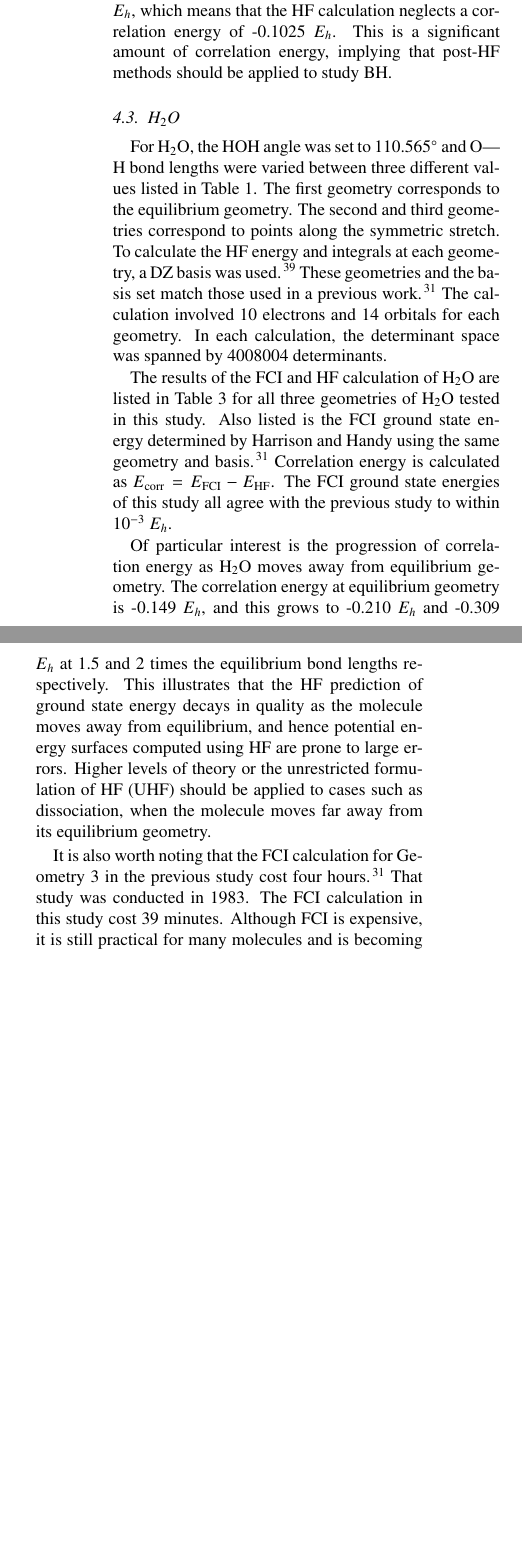
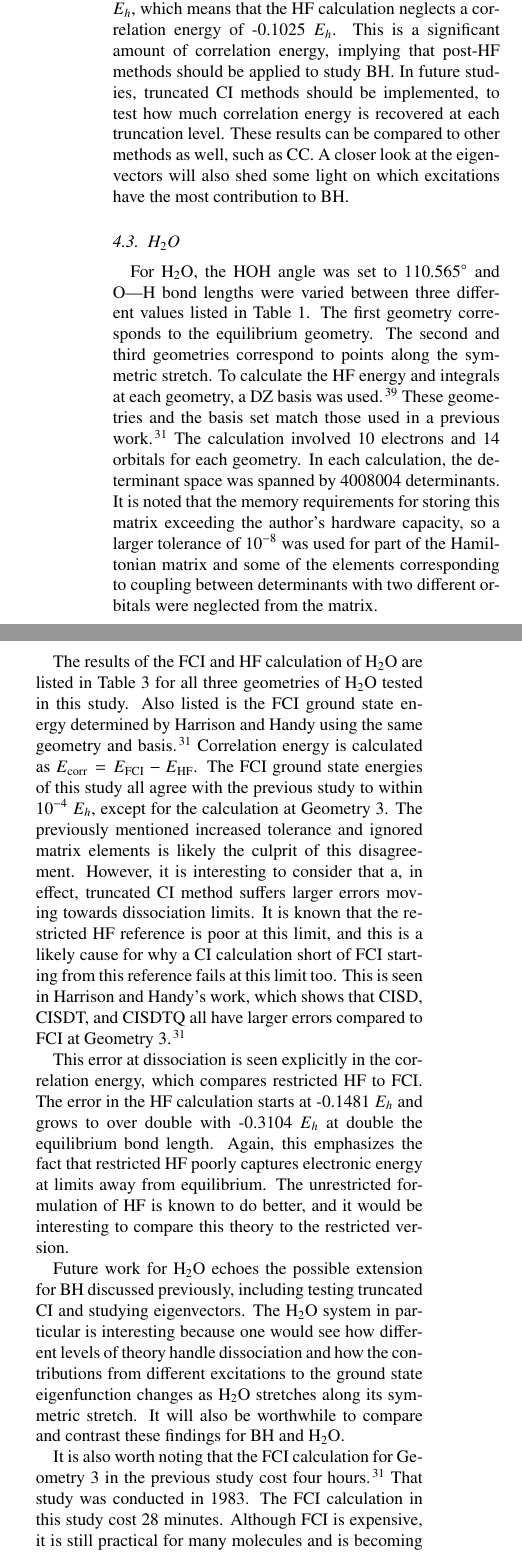
Before and after one commit to Sekie/MPhil-MiniProject-1-FCI, a LaTeX paper (WriteUp/project1.tex): two parts of the columns of page 6 of 8, joined at a grey line, cut so that both start at the same text, the shorter picture padded with empty space. Compiled offline with pdfLaTeX.

Commit message:
Final submission version.

```diff
--- a/WriteUp/project1.tex
+++ b/WriteUp/project1.tex
@@ -442,29 +442,33 @@ H$_2$O (3) & -75.9052 & -75.9052 & -75.5952 & -0.3100 \\\hline\hline
 
 For BH, the bond length was set to the equilibrium bond length of 1.2449 \AA. A 6-31G* basis\cite{bhbasis} was used for the HF calculation and the calculation of the integrals. The calculation involved 6 electrons and 17 orbitals. The determinant space was spanned by 462400 determinants.
 
-The results of the FCI and HF calculation of BH are listed in Table \ref{tab:results}. The correlation energy is calculated as $E_{\text{FCI}} = E_{\text{FCI}} - E_{\text{HF}}$. Also listed is the FCI energy calculated from the CCCBDB using the same basis.\cite{cccbdb} It is noted that although Harrison and Handy have conducted an FCI analysis of BH using a DZ* basis,\cite{handy-1983} the calculations from that study study disagree with cross-tested calculations in Q-Chem. The analysis from Harrison and Handy either contains an error or the basis set is not fully documented, so for the purpose of this study the data from the CCCBDB will be used instead. The FCI energy from this study (-25.2206 $E_h$) agrees numerically to the previous study, which lends credibility to the calculations in this study. %The disagreement between the two calculations is likely a result of numerical instability in the implementation of the Davidson diagonalization used in this paper, which involves repeated orthogonalization of a set of vectors.
+The results of the FCI and HF calculation of BH are listed in Table \ref{tab:results}. The correlation energy is calculated as $E_{\text{FCI}} = E_{\text{FCI}} - E_{\text{HF}}$. Also listed is the FCI energy calculated from the CCCBDB using the same basis.\cite{cccbdb} It is noted that although Harrison and Handy have conducted an FCI analysis of BH using a DZ* basis,\cite{handy-1983} the calculations from that study disagree with cross-tested calculations in Q-Chem. The analysis from Harrison and Handy either contains an error or the basis set is not fully documented, so for the purpose of this study the data from the CCCBDB will be used instead. The FCI energy from this study (-25.2206 $E_h$) agrees numerically to the previous study, which lends credibility to the calculations in this study. %The disagreement between the two calculations is likely a result of numerical instability in the implementation of the Davidson diagonalization used in this paper, which involves repeated orthogonalization of a set of vectors.
 
 %The FCI energy from this study (-25.2295 $E_h$) and from the previous study (-25.2276 $E_h$) differ by 0.0019 $E_h$, which is very good and lends credibility to the calculations in this study.
 
-The HF calculation returned an energy of -25.1181 $E_h$, which means that the HF calculation neglects a correlation energy of -0.1025 $E_h$. This is a significant amount of correlation energy, implying that post-HF methods should be applied to study BH.
+The HF calculation returned an energy of -25.1181 $E_h$, which means that the HF calculation neglects a correlation energy of -0.1025 $E_h$. This is a significant amount of correlation energy, implying that post-HF methods should be applied to study BH. In future studies, truncated CI methods should be implemented, to test how much correlation energy is recovered at each truncation level. These results can be compared to other methods as well, such as CC. A closer look at the eigenvectors will also shed some light on which excitations have the most contribution to BH.
 
 
 \subsection{H$_2$O} \label{sec:h2oresults}
 
-For H$_2$O, the HOH angle was set to 110.565$^\circ$ and O---H bond lengths were varied between three different values listed in Table \ref{tab:geo}. The first geometry corresponds to the equilibrium geometry. The second and third geometries correspond to points along the symmetric stretch. To calculate the HF energy and integrals at each geometry, a DZ basis was used.\cite{dunning} These geometries and the basis set match those used in a previous work.\cite{handy-1983} The calculation involved 10 electrons and 14 orbitals for each geometry. In each calculation, the determinant space was spanned by 4008004 determinants.
+For H$_2$O, the HOH angle was set to 110.565$^\circ$ and O---H bond lengths were varied between three different values listed in Table \ref{tab:geo}. The first geometry corresponds to the equilibrium geometry. The second and third geometries correspond to points along the symmetric stretch. To calculate the HF energy and integrals at each geometry, a DZ basis was used.\cite{dunning} These geometries and the basis set match those used in a previous work.\cite{handy-1983} The calculation involved 10 electrons and 14 orbitals for each geometry. In each calculation, the determinant space was spanned by 4008004 determinants. It is noted that the memory requirements for storing this matrix exceeding the author's hardware capacity, so a larger tolerance of 10$^{-8}$ was used for part of the Hamiltonian matrix and some of the elements corresponding to coupling between determinants with two different orbitals were neglected from the matrix.
 
-The results of the FCI and HF calculation of H$_2$O are listed in Table \ref{tab:results} for all three geometries of H$_2$O tested in this study. Also listed is the FCI ground state energy determined by Harrison and Handy using the same geometry and basis.\cite{handy-1983} Correlation energy is calculated as $E_{\text{corr}} = E_{\text{FCI}} - E_{\text{HF}}$. The FCI ground state energies of this study all agree with the previous study to within 10$^{-3}$ $E_h$. %0.0017 $E_h$ at worst.
+The results of the FCI and HF calculation of H$_2$O are listed in Table \ref{tab:results} for all three geometries of H$_2$O tested in this study. Also listed is the FCI ground state energy determined by Harrison and Handy using the same geometry and basis.\cite{handy-1983} Correlation energy is calculated as $E_{\text{corr}} = E_{\text{FCI}} - E_{\text{HF}}$. The FCI ground state energies of this study all agree with the previous study to within 10$^{-4}$ $E_h$, except for the calculation at Geometry 3. The previously mentioned increased tolerance and ignored matrix elements is likely the culprit of this disagreement. However, it is interesting to consider that a, in effect, truncated CI method suffers larger errors moving towards dissociation limits. It is known that the restricted HF reference is poor at this limit, and this is a likely cause for why a CI calculation short of FCI starting from this reference fails at this limit too. This is seen in Harrison and Handy's work, which shows that CISD, CISDT, and CISDTQ all have larger errors compared to FCI at Geometry 3.\cite{handy-1983}
 
-Of particular interest is the progression of correlation energy as H$_2$O moves away from equilibrium geometry. The correlation energy at equilibrium geometry is -0.149 $E_h$, and this grows to -0.210 $E_h$ and -0.309 $E_h$ at 1.5 and 2 times the equilibrium bond lengths respectively. This illustrates that the HF prediction of ground state energy decays in quality as the molecule moves away from equilibrium, and hence potential energy surfaces computed using HF are prone to large errors. Higher levels of theory or the unrestricted formulation of HF (UHF) should be applied to cases such as dissociation, when the molecule moves far away from its equilibrium geometry.
+This error at dissociation is seen explicitly in the correlation energy, which compares restricted HF to FCI. The error in the HF calculation starts at -0.1481 $E_h$ and grows to over double with -0.3104 $E_h$ at double the equilibrium bond length. Again, this emphasizes the fact that restricted HF poorly captures electronic energy at limits away from equilibrium. The unrestricted formulation of HF is known to do better, and it would be interesting to compare this theory to the restricted version. %It would also be especially interesting to see how much correlation energy is recovered at different levels of truncation, but that is beyond the scope of this work.
 
-It is also worth noting that the FCI calculation for Geometry 3 in the previous study cost four hours.\cite{handy-1983} That study was conducted in 1983. The FCI calculation in this study cost 39 minutes. Although FCI is expensive, it is still practical for many molecules and is becoming more effective as computing power develops.
+Future work for H$_2$O echoes the possible extension for BH discussed previously, including testing truncated CI and studying eigenvectors. The H$_2$O system in particular is interesting because one would see how different levels of theory handle dissociation and how the contributions from different excitations to the ground state eigenfunction changes as H$_2$O stretches along its symmetric stretch. It will also be worthwhile to compare and contrast these findings for BH and H$_2$O.
+
+%Of particular interest is the progression of correlation energy as H$_2$O moves away from equilibrium geometry. The correlation energy at equilibrium geometry is -0.149 $E_h$, and this grows to -0.210 $E_h$ and -0.309 $E_h$ at 1.5 and 2 times the equilibrium bond lengths respectively. This illustrates that the HF prediction of ground state energy decays in quality as the molecule moves away from equilibrium, and hence potential energy surfaces computed using HF are prone to large errors. Higher levels of theory or the unrestricted formulation of HF (UHF) should be applied to cases such as dissociation, when the molecule moves far away from its equilibrium geometry.
+
+It is also worth noting that the FCI calculation for Geometry 3 in the previous study cost four hours.\cite{handy-1983} That study was conducted in 1983. The FCI calculation in this study cost 28 minutes. Although FCI is expensive, it is still practical for many molecules and is becoming more effective as computing power develops.
 
 
 \section{Conclusions and Outlook}
 \label{sect:Concl}
 The electronic energies of the ground states of BH and H$_2$O were computed at the FCI and HF levels of theory. The electronic FCI Hamiltonians for these molecules were diagonalized in a space of Slater determinants using integrals calculated from Q-Chem. The Davidson diagonalization algorithm was implemented for the diagonalization. An implementation utilizing Davidson diagonalization was compared to an implementation using QR diagonalization for LiH. Both implementations gave the same results, but the Davidson diagonalization was significantly faster. The FCI results agree well with a previous study\cite{handy-1983} and it is seen that correlation energy grows rapidly as the molecule moves away from its equilibrium geometry.
 
-Although computationally costly, FCI remains feasible for a wide range of molecules and is effective in determining the most accurate electronic energies possible for these molecules. The Davidson diagonalization algorithm implemented in this study proved to be an efficient method to obtain the lower eigenvalues of the Hamiltonian. In future studies, a vectorized algorithm will be implemented to circumvent the need to store the Hamiltonian matrix and take advantage of parallelized computer architectures.\cite{handy-1983} It will also be worthwhile to compare the FCI results to results from truncated CI, such as CISD, and to results using CC methods to judge the relative accuracy of other methods. In this study, the correlation energy was determined, but it will be more insightful to test how much of the correlation energy is recovered with the inclusion of singles, doubles, and so on.
+Although computationally costly, FCI remains feasible for a wide range of molecules and is effective in determining the most accurate electronic energies possible for these molecules. The Davidson diagonalization algorithm implemented in this study proved to be an efficient method to obtain the lower eigenvalues of the Hamiltonian. In future studies, a vectorized algorithm will be implemented to circumvent the need to store the Hamiltonian matrix and take advantage of parallelized computer architectures.\cite{handy-1983} It will also be worthwhile to compare the FCI results to results from truncated CI, such as CISD, and to results using CC methods to judge the relative accuracy of other methods. In this study, the correlation energy was determined, but it will be more insightful to test how much of the correlation energy is recovered with the inclusion of singles, doubles, and so on. Future studies should also take a closer look at the eigenvectors obtained from FCI calculations, to determine the significance of higher excitations on the ground state and draw comparisons between different systems.
 
 \section*{Acknowledgements}
 I thank my supervisor, Dr.\ Alex Thom, and the rest of my group for their guidance and patience. I would also like to thank the Sir Winston Churchill Foundation of the USA for funding.
```
Also changed, not shown: WriteUp/project1.tex (4 more changed lines), 1 other file.
